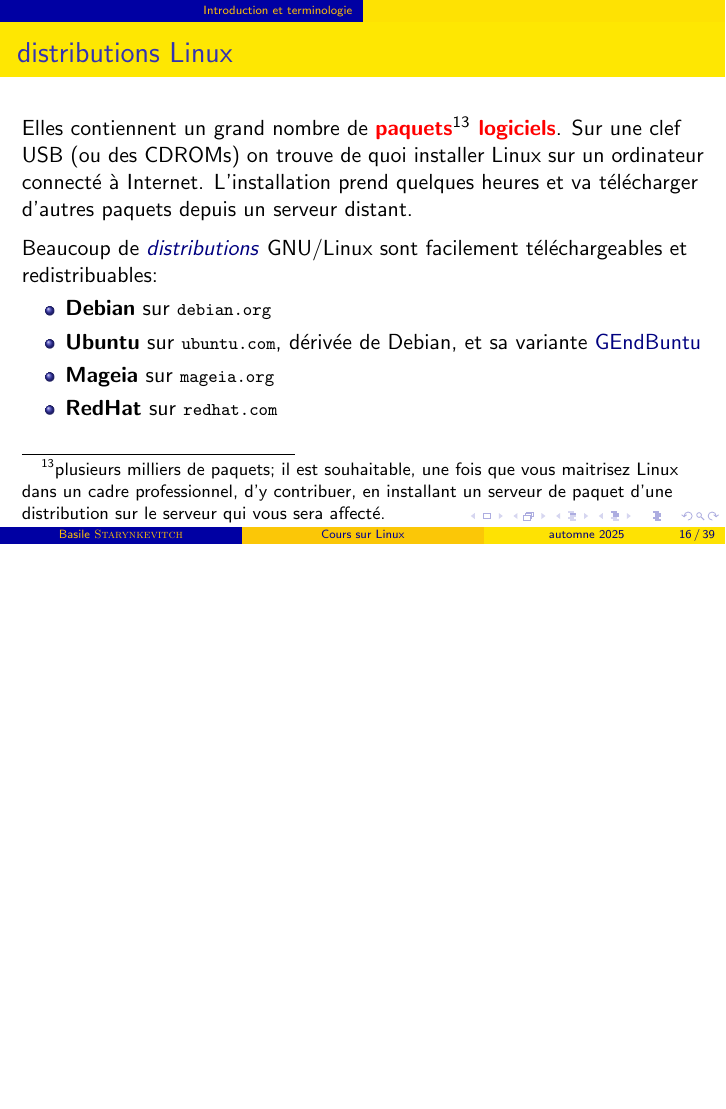
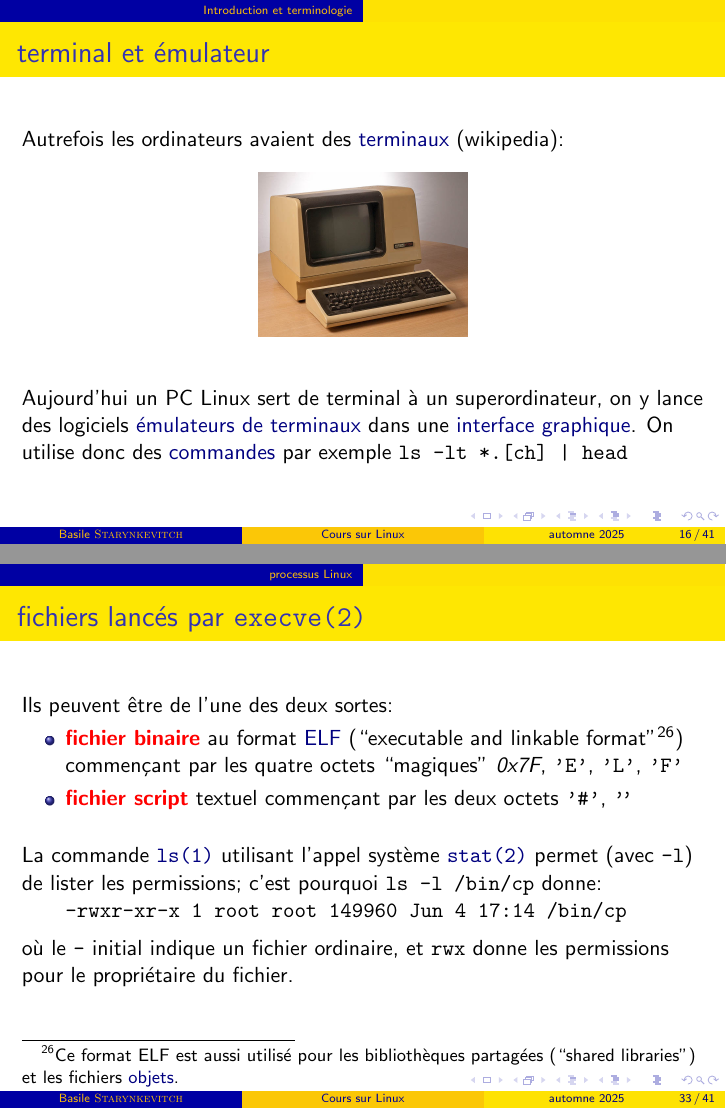
Before and after one commit to bstarynk/misc-basile, LaTeX slides (CoursLinux/clinux.tex): page 16 of 39 before the commit and pages 16 and 33 of 41 after it, the two joined at a grey line, the shorter picture padded with empty space. Compiled offline with pdfLaTeX; a LaTeX package or settings file that is missing is left out.

Commit message:
mention terminals and emulators
Signed-off-by: Basile Starynkevitch <basile@starynkevitch.net>

```diff
--- a/CoursLinux/clinux.tex
+++ b/CoursLinux/clinux.tex
@@ -60,6 +60,8 @@
 \usepackage{hyperref}
 
 \newcommand{\clbemail}[1]{{\href{mailto:#1}{\texttt{\textbf{\textcolor{Navy}{#1}}}}}}
+\newcommand{\clbhref}[2]{{\href{https:#1}{{\textcolor{Navy}{#2}}}}}
+\newcommand{\clbman}[2]{{\href{https://https://man7.org/linux/man-pages/#1.html}{{\textcolor{Navy}{\texttt{#2}}}}}}
 \newcommand{\clburl}[1]{{\href{https://#1}{\texttt{\relsize{-1}{\textbf{#1}}}}}}
 \newcommand{\clbrougras}[1]{{\textcolor{Red}{\textbf{#1}}}}
 \title{Cours sur Linux}
@@ -401,6 +403,21 @@ Le code source est la forme préférée par le programmeur, et la plus chère.
   \end{tabular}
 \end{frame}
 
+%%%%
+\begin{frame}\frametitle{terminal et émulateur}
+  Autrefois les ordinateurs avaient des \clbhref{https://fr.wikipedia.org/wiki/Terminal_(informatique)}{terminaux} (wikipedia):
+  \begin{center}
+  \includegraphics[height=0.33\textheight]{Terminal-dec-vt100}
+  \end{center}
+  \bigskip
+
+  Aujourd'hui un PC Linux sert de terminal à un superordinateur, on y
+  lance des logiciels
+  \clbhref{https://fr.wikipedia.org/wiki/émulateur_de_terminal}{émulateurs
+    de terminaux} dans une
+  \clbhref{https://fr.wikipedia.org/wiki/Interface_graphique}{interface
+    graphique}. On utilise donc des \clbhref{https://fr.wikipedia.org/wiki/Commandes_Unix}{commandes} par exemple \texttt{ls -lt *.[ch] | head}
+\end{frame}
 %%%%
 \begin{frame}\frametitle{distributions Linux}
 
@@ -864,6 +884,35 @@ processus 1234 d'uid 456 ne peut terminer par
   La variable \texttt{bad} n'est modifiée (en $-1$) qu'en cas d'échec. Elle a disparue autrement.
 \end{frame}
 
+%%%%%%
+\begin{frame}{fichiers lancés par \texttt{execve(2)}}
+  Ils peuvent être de l'une des deux sortes:
+  \begin{itemize}
+  \item \clbrougras{fichier binaire} au format
+    \clbhref{fr.wikipedia.org/wiki/Executable_and_Linkable_Format}{ELF}
+    (``executable and linkable format''\footnote{Ce format ELF est
+    aussi utilisé pour les bibliothèques partagées (``shared
+    libraries'') et les fichiers
+    \clbhref{fr.wikipedia.org/wiki/Fichier_objet}{objets}.\\})
+    commençant par les quatre
+    octets ``magiques'' \textit{0x7F}, \texttt{'E'}, \texttt{'L'}, \texttt{'F'}
+  \item \clbrougras{fichier script} textuel commençant par les deux
+    octets \texttt{'\#'}, \texttt{'\!'}
+  \end{itemize}
+
+  \bigskip
+
+  La commande
+  \clbman{man1/ls.1}{ls(1)} utilisant l'appel système
+  \clbman{man2/stat.2}{stat(2)}  permet (avec \texttt{-l}) de lister les permissions; c'est pourquoi \texttt{ls -l /bin/cp} donne:
+  \begin{quote}
+  \begin{alltt}
+-rwxr-xr-x 1 root root 149960 Jun  4 17:14 /bin/cp
+  \end{alltt}
+  \end{quote}
+  où le \texttt{-} initial indique un fichier ordinaire, et \texttt{rwx} donne les permissions pour le propriétaire du fichier.
+
+\end{frame}
 %%%%%%%%%%%%%%%%%%%%%%%%%%%%%%%%%%%%%%%%%%%%%%%%%%%%%%%%%%%%
 %%%%%%%%%%%%%%%%%%%%%%%%%%%%%%%%%%%%%%%%%%%%%%%%%%%%%%%%%%%%
 \section{fichiers sur Linux}
```
Also changed, not shown: CoursLinux/Terminal-dec-vt100.jpg (added), CoursLinux/clinux.tex (11 more changed lines).
